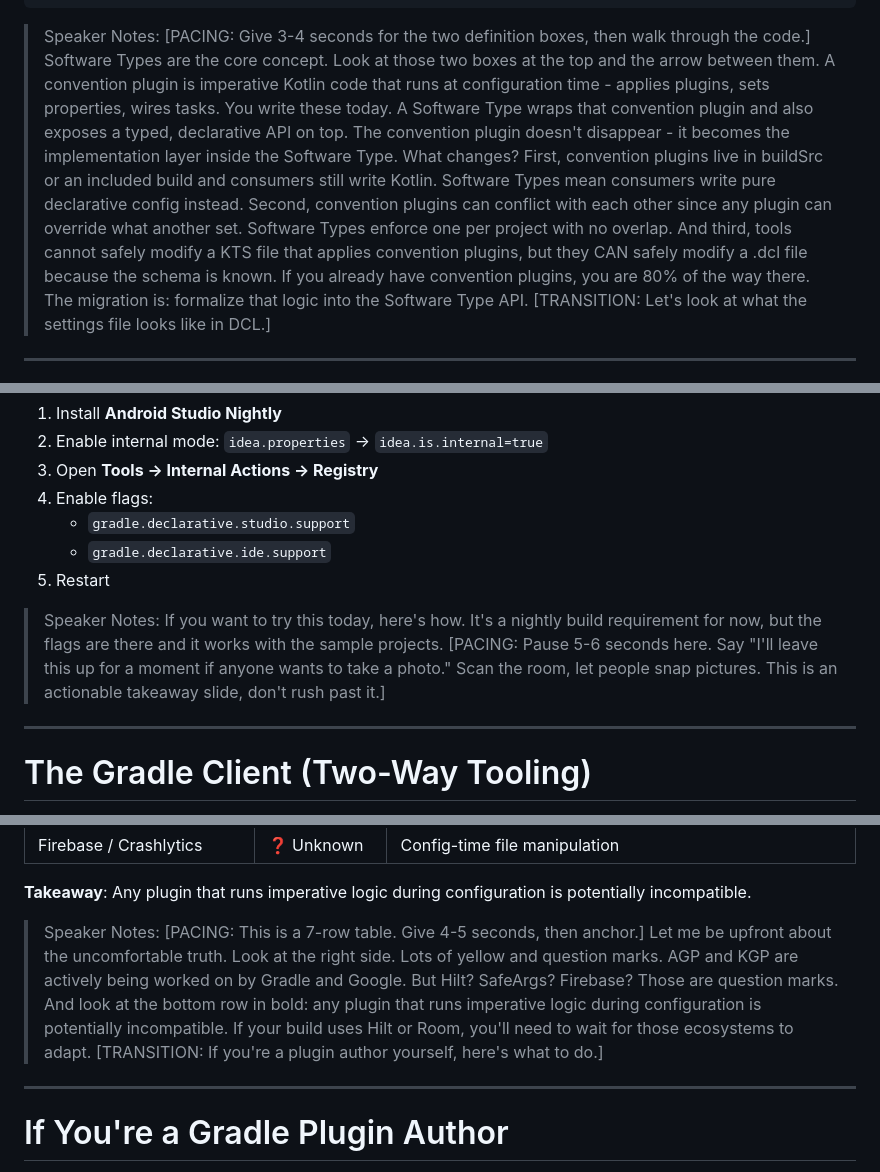
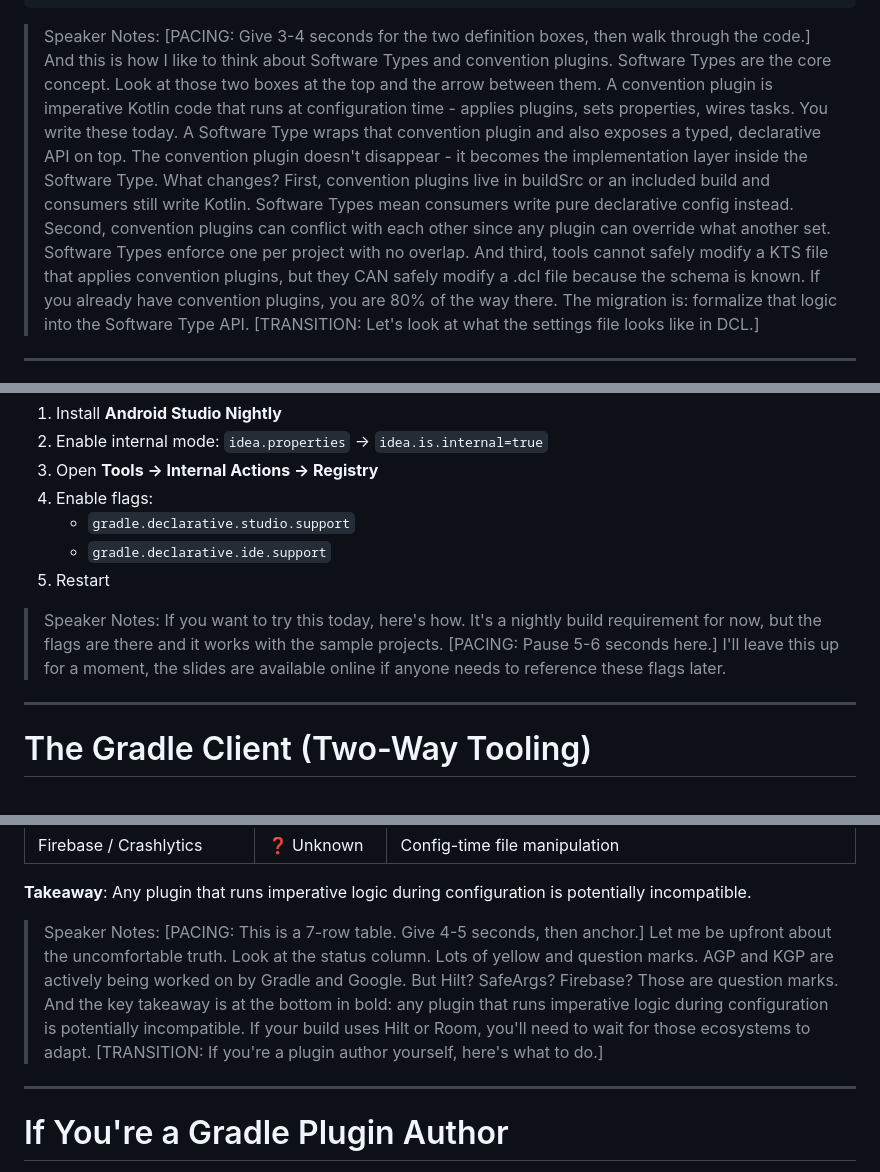
Before and after one commit to wildsmith/droidcon-2026, a Markdown page: droidcon-orlando-2026-declarative-gradle.md, 3 parts joined by grey strips. GitHub-like rendering.

````diff
--- a/droidcon-orlando-2026-declarative-gradle.md
+++ b/droidcon-orlando-2026-declarative-gradle.md
@@ -495,7 +495,7 @@ abstract class AndroidLibrarySoftwareType {
 }
 ```
 
-> Speaker Notes: [PACING: Give 3-4 seconds for the two definition boxes, then walk through the code.] Software Types are the core concept. Look at those two boxes at the top and the arrow between them. A convention plugin is imperative Kotlin code that runs at configuration time - applies plugins, sets properties, wires tasks. You write these today. A Software Type wraps that convention plugin and also exposes a typed, declarative API on top. The convention plugin doesn't disappear - it becomes the implementation layer inside the Software Type. What changes? First, convention plugins live in buildSrc or an included build and consumers still write Kotlin. Software Types mean consumers write pure declarative config instead. Second, convention plugins can conflict with each other since any plugin can override what another set. Software Types enforce one per project with no overlap. And third, tools cannot safely modify a KTS file that applies convention plugins, but they CAN safely modify a .dcl file because the schema is known. If you already have convention plugins, you are 80% of the way there. The migration is: formalize that logic into the Software Type API. [TRANSITION: Let's look at what the settings file looks like in DCL.]
+> Speaker Notes: [PACING: Give 3-4 seconds for the two definition boxes, then walk through the code.] And this is how I like to think about Software Types and convention plugins. Software Types are the core concept. Look at those two boxes at the top and the arrow between them. A convention plugin is imperative Kotlin code that runs at configuration time - applies plugins, sets properties, wires tasks. You write these today. A Software Type wraps that convention plugin and also exposes a typed, declarative API on top. The convention plugin doesn't disappear - it becomes the implementation layer inside the Software Type. What changes? First, convention plugins live in buildSrc or an included build and consumers still write Kotlin. Software Types mean consumers write pure declarative config instead. Second, convention plugins can conflict with each other since any plugin can override what another set. Software Types enforce one per project with no overlap. And third, tools cannot safely modify a KTS file that applies convention plugins, but they CAN safely modify a .dcl file because the schema is known. If you already have convention plugins, you are 80% of the way there. The migration is: formalize that logic into the Software Type API. [TRANSITION: Let's look at what the settings file looks like in DCL.]
 
 ---
 
@@ -632,7 +632,7 @@ defaults {
     - `gradle.declarative.ide.support`
 5. Restart
 
-> Speaker Notes: If you want to try this today, here's how. It's a nightly build requirement for now, but the flags are there and it works with the sample projects. [PACING: Pause 5-6 seconds here. Say "I'll leave this up for a moment if anyone wants to take a photo." Scan the room, let people snap pictures. This is an actionable takeaway slide, don't rush past it.]
+> Speaker Notes: If you want to try this today, here's how. It's a nightly build requirement for now, but the flags are there and it works with the sample projects. [PACING: Pause 5-6 seconds here.] I'll leave this up for a moment, the slides are available online if anyone needs to reference these flags later.
 
 ---
 
@@ -769,7 +769,7 @@ BUILD SUCCESSFUL with 3 isolation violations
 
 **Takeaway**: Any plugin that runs imperative logic during configuration is potentially incompatible.
 
-> Speaker Notes: [PACING: This is a 7-row table. Give 4-5 seconds, then anchor.] Let me be upfront about the uncomfortable truth. Look at the right side. Lots of yellow and question marks. AGP and KGP are actively being worked on by Gradle and Google. But Hilt? SafeArgs? Firebase? Those are question marks. And look at the bottom row in bold: any plugin that runs imperative logic during configuration is potentially incompatible. If your build uses Hilt or Room, you'll need to wait for those ecosystems to adapt. [TRANSITION: If you're a plugin author yourself, here's what to do.]
+> Speaker Notes: [PACING: This is a 7-row table. Give 4-5 seconds, then anchor.] Let me be upfront about the uncomfortable truth. Look at the status column. Lots of yellow and question marks. AGP and KGP are actively being worked on by Gradle and Google. But Hilt? SafeArgs? Firebase? Those are question marks. And the key takeaway is at the bottom in bold: any plugin that runs imperative logic during configuration is potentially incompatible. If your build uses Hilt or Room, you'll need to wait for those ecosystems to adapt. [TRANSITION: If you're a plugin author yourself, here's what to do.]
 
 ---
 
````
Also changed, not shown: other parts of droidcon-orlando-2026-declarative-gradle.md (+45 -39 lines).
